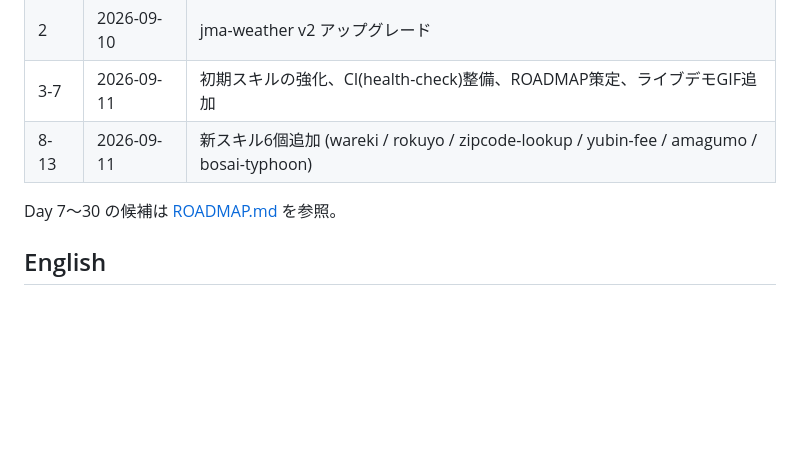
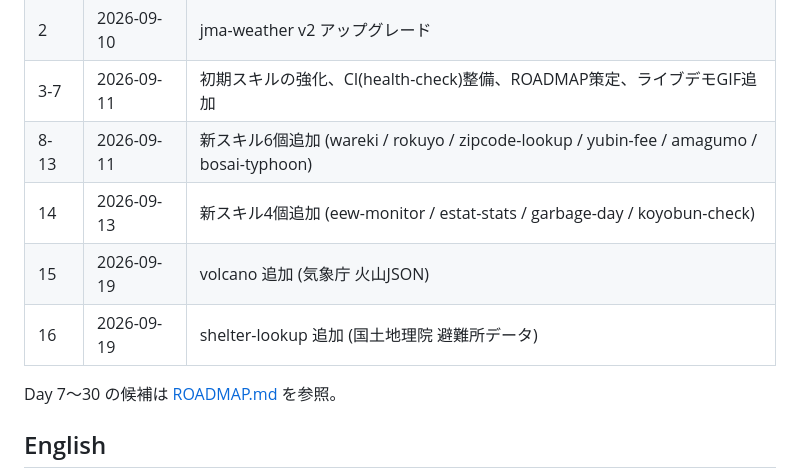
Before and after one commit to tahodev/kurashi-skill, a Markdown page: README.md, the part around the change. GitHub-like rendering; blank space fills up the shorter version.

```diff
--- a/README.md
+++ b/README.md
@@ -79,6 +79,9 @@ Node.js 18 以上と `npx` が必要です。詳しくは [インストールガ
 | 2 | 2026-09-10 | jma-weather v2 アップグレード |
 | 3-7 | 2026-09-11 | 初期スキルの強化、CI(health-check)整備、ROADMAP策定、ライブデモGIF追加 |
 | 8-13 | 2026-09-11 | 新スキル6個追加 (wareki / rokuyo / zipcode-lookup / yubin-fee / amagumo / bosai-typhoon) |
+| 14 | 2026-09-13 | 新スキル4個追加 (eew-monitor / estat-stats / garbage-day / koyobun-check) |
+| 15 | 2026-09-19 | volcano 追加 (気象庁 火山JSON) |
+| 16 | 2026-09-19 | shelter-lookup 追加 (国土地理院 避難所データ) |
 
 Day 7〜30 の候補は [ROADMAP.md](ROADMAP.md) を参照。
 
```
Also changed, not shown: ROADMAP.md (+2 -2 lines).
